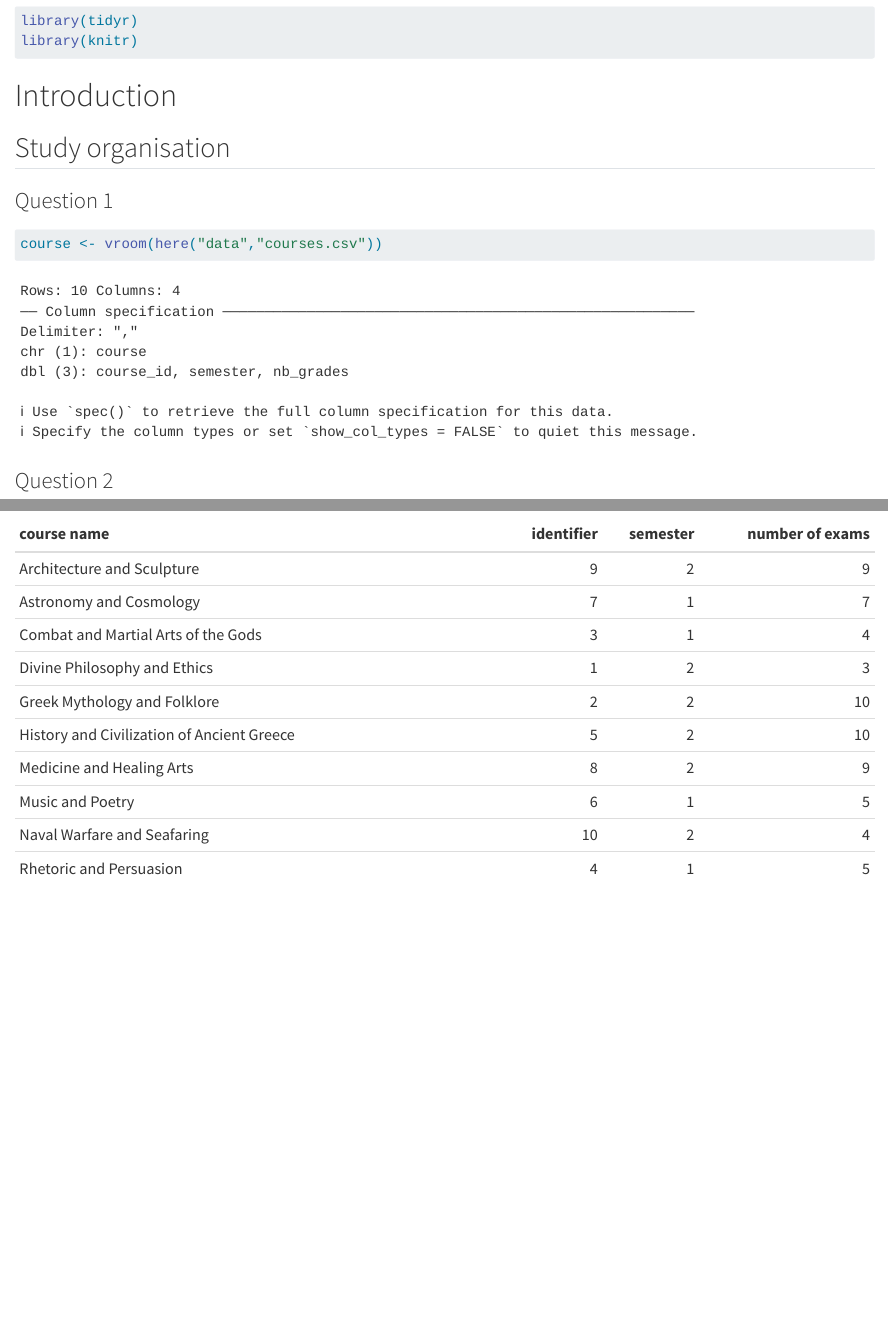
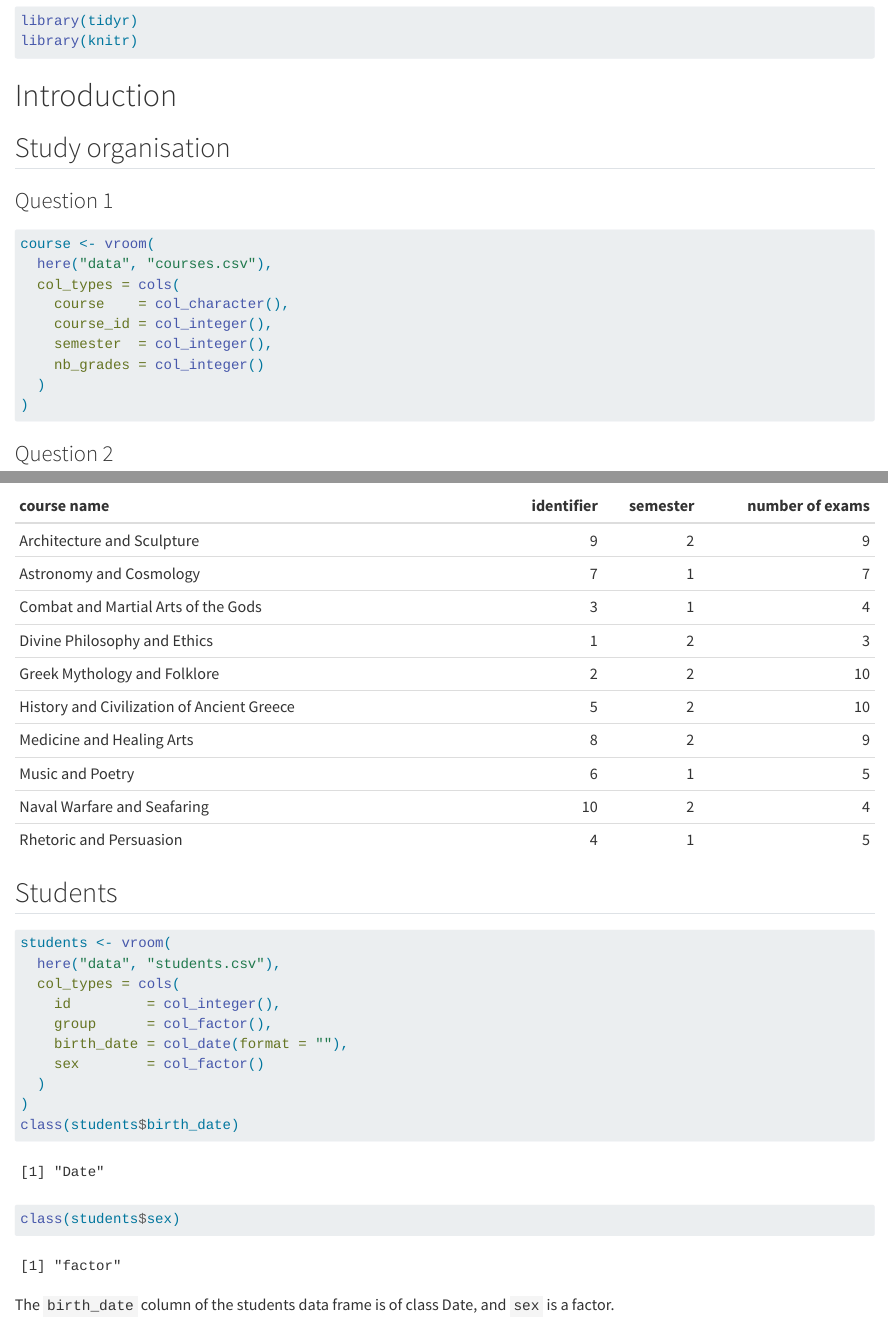
Before and after one commit to lounaduyck-afk/grades-test, a Quarto document (Grades-test.qmd): the page in a window 1100 px wide, from 950 px down, and a second part further down, joined at a grey line. Rendered offline with R 4.5, knitr and Pandoc in place of Quarto, with nearby package versions; some code elsewhere in the file could not run offline.

Commit message:
Question 3 : loading the students file

````diff
--- a/Grades-test.qmd
+++ b/Grades-test.qmd
@@ -19,7 +19,15 @@ library(knitr)
 
 ### Question 1
 ```{r}
-course <- vroom(here("data","courses.csv"))
+course <- vroom(
+  here("data", "courses.csv"),
+  col_types = cols(
+    course    = col_character(),
+    course_id = col_integer(),
+    semester  = col_integer(),
+    nb_grades = col_integer()
+  )
+)
 ```
 ### Question 2
 ```{r}
@@ -35,3 +43,19 @@ courses_table <- course |>
 courses_table |>
   kable()
 ```
+
+## Students
+```{r}
+students <- vroom(
+  here("data", "students.csv"),
+  col_types = cols(
+    id         = col_integer(),
+    group      = col_factor(),
+    birth_date = col_date(format = ""),
+    sex        = col_factor()
+  )
+)
+class(students$birth_date)
+class(students$sex)
+```
+The `birth_date` column of the students data frame is of class Date, and `sex` is a factor.
````
